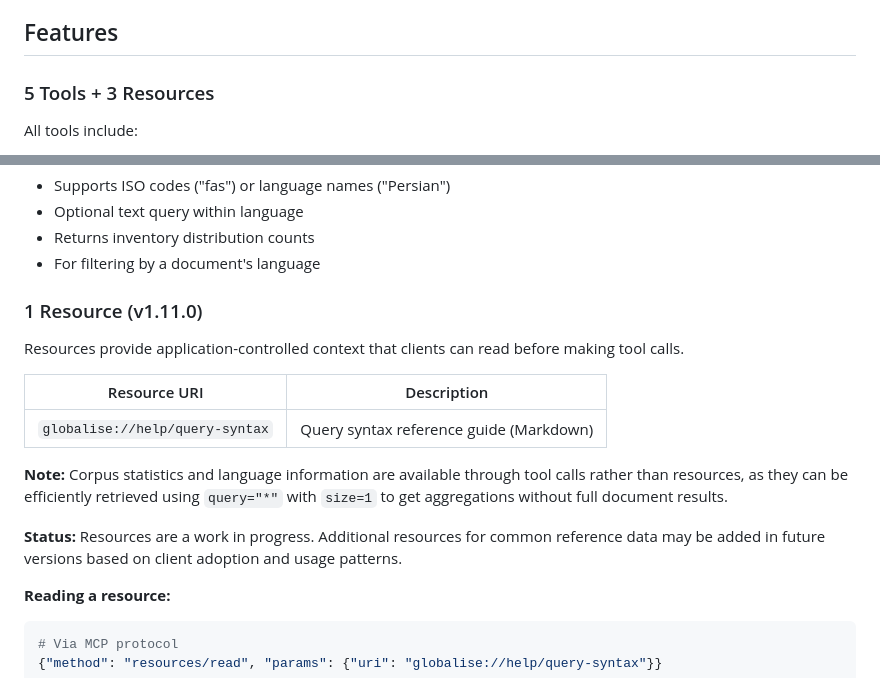
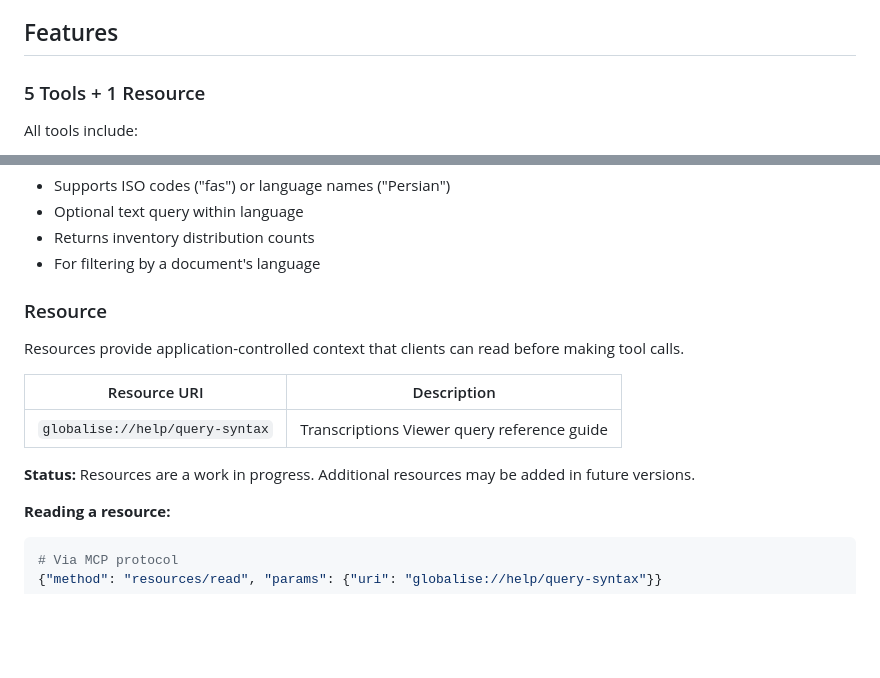
Before and after one commit to kintopp/globalise-mcp, a Markdown page: globalise-mcp-server/README.md, 2 parts joined by grey strips. Rendered like a GitHub page; blank space fills up the shorter version.

````diff
--- a/globalise-mcp-server/README.md
+++ b/globalise-mcp-server/README.md
@@ -11,7 +11,7 @@ This MCP server provides access to ~4.8 million transcribed pages from the so-ca
 
 ## Features
 
-### 5 Tools + 3 Resources
+### 5 Tools + 1 Resource
 
 All tools include:
 - **Input validation** with clear error messages
@@ -79,17 +79,15 @@ Features:
 - Returns inventory distribution counts
 - For filtering by a document's language
 
-### 1 Resource (v1.11.0)
+### Resource
 
 Resources provide application-controlled context that clients can read before making tool calls.
 
 | Resource URI | Description |
 |--------------|-------------|
-| `globalise://help/query-syntax` | Query syntax reference guide (Markdown) |
+| `globalise://help/query-syntax` | Transcriptions Viewer query reference guide |
 
-**Note:** Corpus statistics and language information are available through tool calls rather than resources, as they can be efficiently retrieved using `query="*"` with `size=1` to get aggregations without full document results.
-
-**Status:** Resources are a work in progress. Additional resources for common reference data may be added in future versions based on client adoption and usage patterns.
+**Status:** Resources are a work in progress. Additional resources may be added in future versions.
 
 **Reading a resource:**
 ```bash
````
